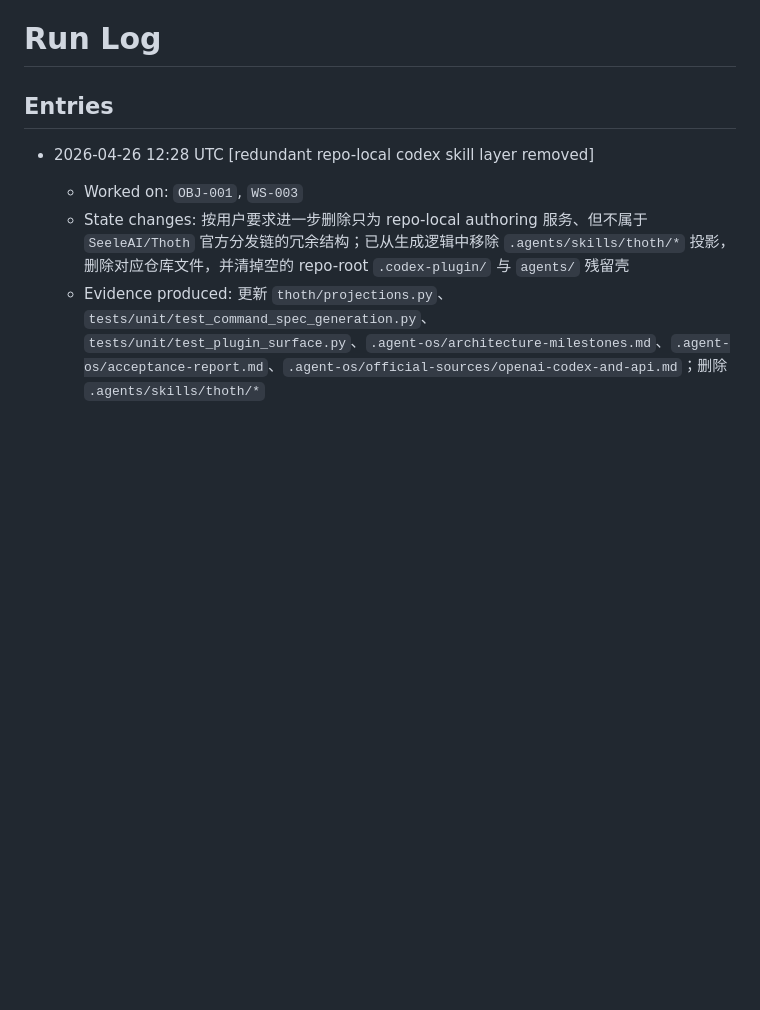
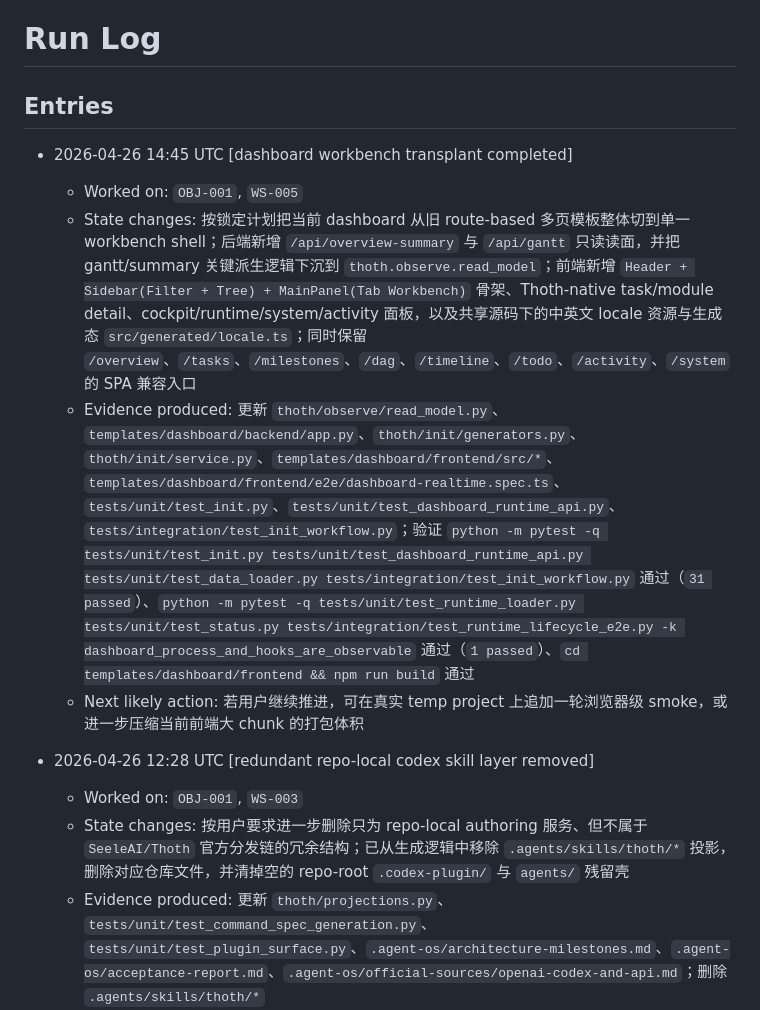
Before and after one commit to SeeleAI/Thoth, a Markdown page: .agent-os/run-log.md, the part around the change. Drawn GitHub-style; blank space fills up the shorter version.

Commit message:
docs: record dashboard workbench rollout

```diff
--- a/.agent-os/run-log.md
+++ b/.agent-os/run-log.md
@@ -1,6 +1,12 @@
 # Run Log
 
 ## Entries
+
+- 2026-04-26 14:45 UTC [dashboard workbench transplant completed]
+  - Worked on: `OBJ-001`, `WS-005`
+  - State changes: 按锁定计划把当前 dashboard 从旧 route-based 多页模板整体切到单一 workbench shell；后端新增 `/api/overview-summary` 与 `/api/gantt` 只读读面，并把 gantt/summary 关键派生逻辑下沉到 `thoth.observe.read_model`；前端新增 `Header + Sidebar(Filter + Tree) + MainPanel(Tab Workbench)` 骨架、Thoth-native task/module detail、cockpit/runtime/system/activity 面板，以及共享源码下的中英文 locale 资源与生成态 `src/generated/locale.ts`；同时保留 `/overview`、`/tasks`、`/milestones`、`/dag`、`/timeline`、`/todo`、`/activity`、`/system` 的 SPA 兼容入口
+  - Evidence produced: 更新 `thoth/observe/read_model.py`、`templates/dashboard/backend/app.py`、`thoth/init/generators.py`、`thoth/init/service.py`、`templates/dashboard/frontend/src/*`、`templates/dashboard/frontend/e2e/dashboard-realtime.spec.ts`、`tests/unit/test_init.py`、`tests/unit/test_dashboard_runtime_api.py`、`tests/integration/test_init_workflow.py`；验证 `python -m pytest -q tests/unit/test_init.py tests/unit/test_dashboard_runtime_api.py tests/unit/test_data_loader.py tests/integration/test_init_workflow.py` 通过（`31 passed`）、`python -m pytest -q tests/unit/test_runtime_loader.py tests/unit/test_status.py tests/integration/test_runtime_lifecycle_e2e.py -k dashboard_process_and_hooks_are_observable` 通过（`1 passed`）、`cd templates/dashboard/frontend && npm run build` 通过
+  - Next likely action: 若用户继续推进，可在真实 temp project 上追加一轮浏览器级 smoke，或进一步压缩当前前端大 chunk 的打包体积
 
 - 2026-04-26 12:28 UTC [redundant repo-local codex skill layer removed]
   - Worked on: `OBJ-001`, `WS-003`
```
Also changed, not shown: .agent-os/acceptance-report.md (+4 -0 lines), .agent-os/architecture-milestones.md (+3 -0 lines).
